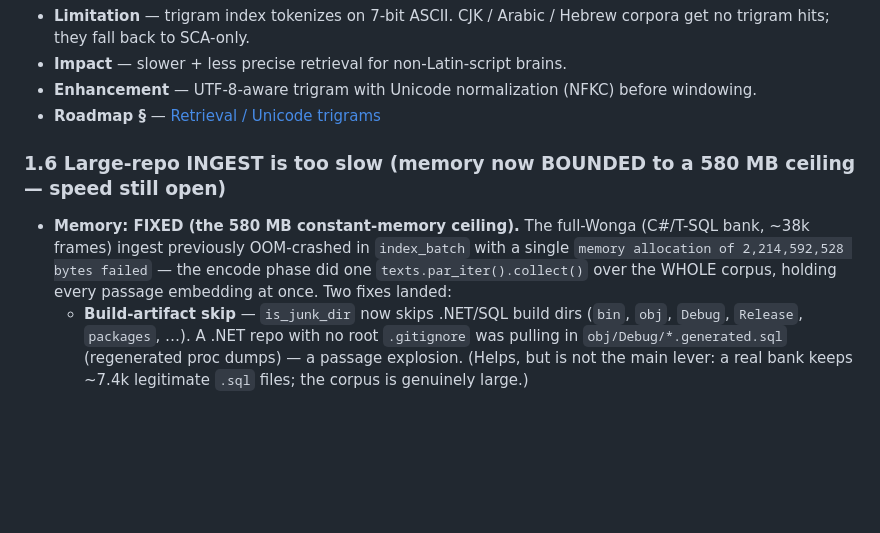
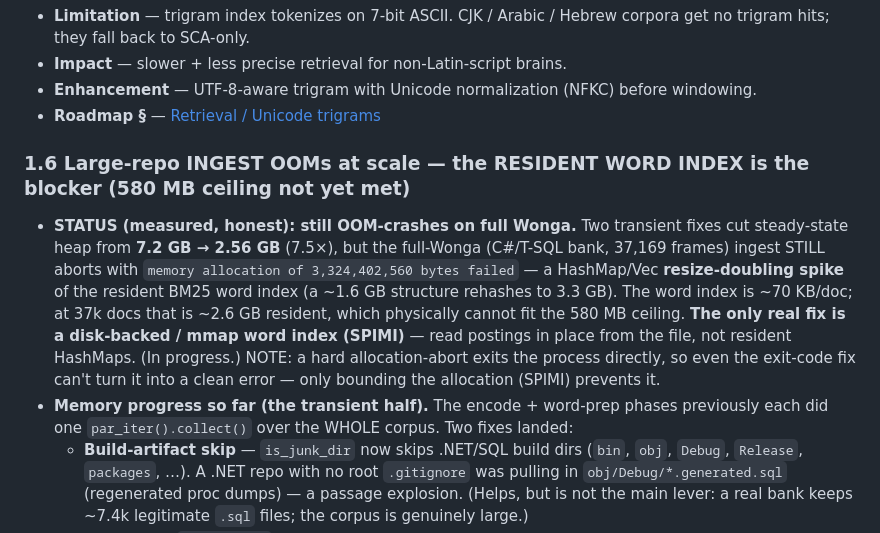
Before and after one commit to Qonsult1001/said-build, a Markdown page: docs/said-structure/11-known-limitations.md, the part around the change. GitHub-like rendering; blank space fills up the shorter version.

Commit message:
docs(1.6): correct to HONEST status -- Wonga STILL OOMs; resident word index is the blocker
Measured: the 2 transient streaming fixes cut steady-state heap 7.2GB->2.56GB (7.5x), but full Wonga (37,169 frames) STILL aborts with 'memory allocation of 3,324,402,560 bytes failed' -- a HashMap resize-doubling spike of the ~2.6GB resident BM25 word index. The earlier doc overclaimed 'memory FIXED to 580MB'; corrected. The only real fix is the disk-backed/mmap word index (SPIMI), in progress. A hard alloc-abort exits the process directly so the exit-code fix can't catch it -- only bounding the allocation prevents it.

Co-Authored-By: Claude Opus 4.8 (1M context) <noreply@anthropic.com>

```diff
--- a/docs/said-structure/11-known-limitations.md
+++ b/docs/said-structure/11-known-limitations.md
@@ -43,11 +43,17 @@ If you change a limitation here, update the matching roadmap entry in the same c
 - **Enhancement** — UTF-8-aware trigram with Unicode normalization (NFKC) before windowing.
 - **Roadmap §** — [Retrieval / Unicode trigrams](12-roadmap.md#retrieval)
 
-### 1.6 Large-repo INGEST is too slow (memory now BOUNDED to a 580 MB ceiling — speed still open)
-- **Memory: FIXED (the 580 MB constant-memory ceiling).** The full-Wonga (C#/T-SQL bank, ~38k frames)
-  ingest previously OOM-crashed in `index_batch` with a single `memory allocation of 2,214,592,528 bytes
-  failed` — the encode phase did one `texts.par_iter().collect()` over the WHOLE corpus, holding every
-  passage embedding at once. Two fixes landed:
+### 1.6 Large-repo INGEST OOMs at scale — the RESIDENT WORD INDEX is the blocker (580 MB ceiling not yet met)
+- **STATUS (measured, honest): still OOM-crashes on full Wonga.** Two transient fixes cut steady-state heap
+  from **7.2 GB → 2.56 GB** (7.5×), but the full-Wonga (C#/T-SQL bank, 37,169 frames) ingest STILL aborts
+  with `memory allocation of 3,324,402,560 bytes failed` — a HashMap/Vec **resize-doubling spike** of the
+  resident BM25 word index (a ~1.6 GB structure rehashes to 3.3 GB). The word index is ~70 KB/doc; at 37k
+  docs that is ~2.6 GB resident, which physically cannot fit the 580 MB ceiling. **The only real fix is a
+  disk-backed / mmap word index (SPIMI)** — read postings in place from the file, not resident HashMaps.
+  (In progress.) NOTE: a hard allocation-abort exits the process directly, so even the exit-code fix can't
+  turn it into a clean error — only bounding the allocation (SPIMI) prevents it.
+- **Memory progress so far (the transient half).** The encode + word-prep phases previously each did one
+  `par_iter().collect()` over the WHOLE corpus. Two fixes landed:
   - **Build-artifact skip** — `is_junk_dir` now skips .NET/SQL build dirs (`bin`, `obj`, `Debug`,
     `Release`, `packages`, …). A .NET repo with no root `.gitignore` was pulling in `obj/Debug/*.generated.sql`
     (regenerated proc dumps) — a passage explosion. (Helps, but is not the main lever: a real bank keeps
```
